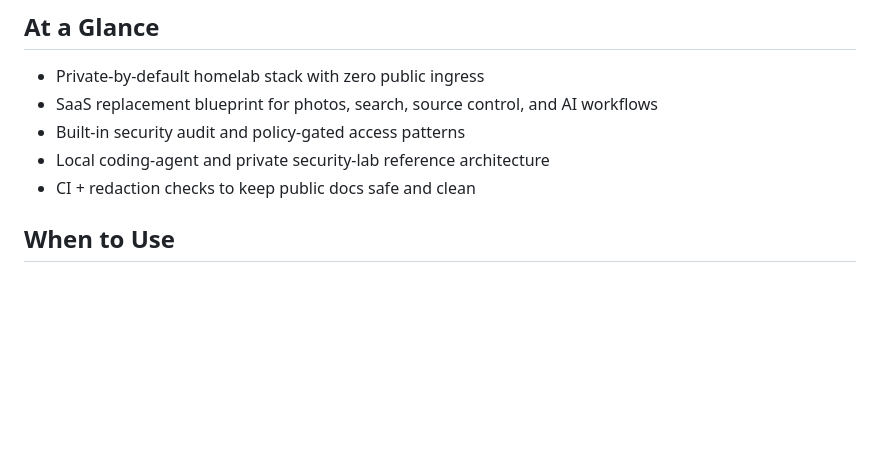
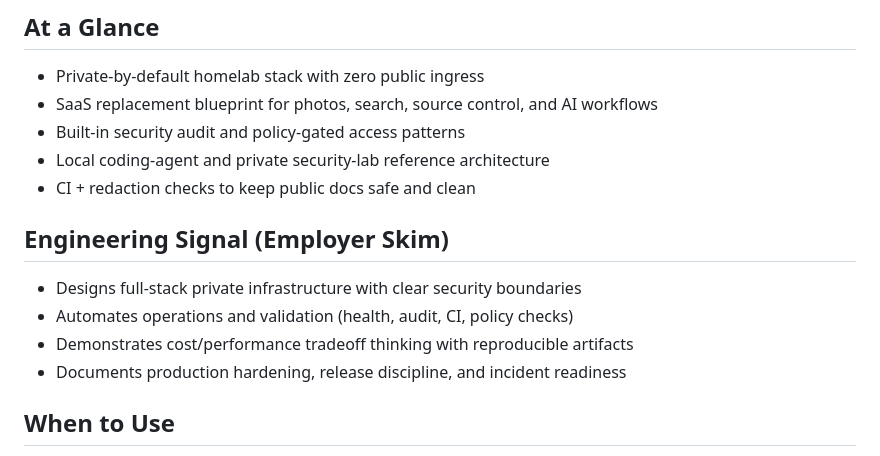
Before and after one commit to tannernicol/helm-suite, a Markdown page: README.md, the part around the change. Rendered like a GitHub page; blank space fills up the shorter version.

Commit message:
docs: sharpen README for employer skim and engineering signal

```diff
--- a/README.md
+++ b/README.md
@@ -36,6 +36,13 @@ Helm Suite is a complete blueprint for replacing cloud services with self-hosted
 - Built-in security audit and policy-gated access patterns
 - Local coding-agent and private security-lab reference architecture
 - CI + redaction checks to keep public docs safe and clean
+
+## Engineering Signal (Employer Skim)
+
+- Designs full-stack private infrastructure with clear security boundaries
+- Automates operations and validation (health, audit, CI, policy checks)
+- Demonstrates cost/performance tradeoff thinking with reproducible artifacts
+- Documents production hardening, release discipline, and incident readiness
 
 ## When to Use
 
```
